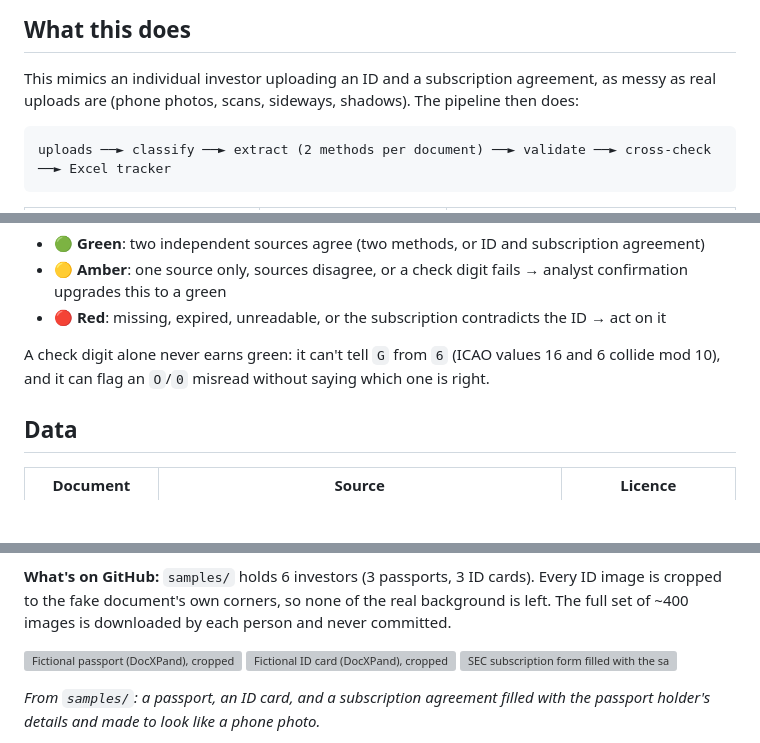
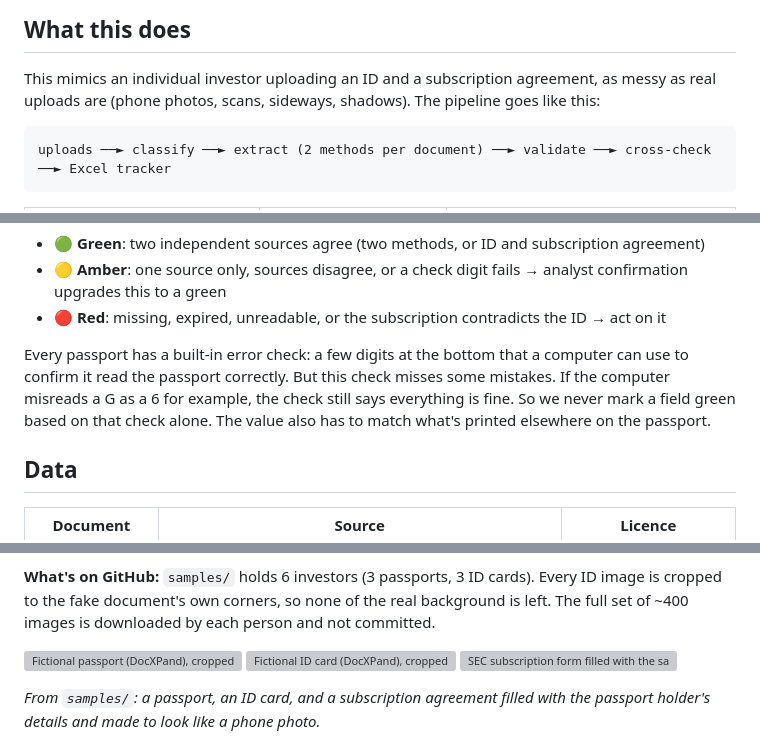
Before and after one commit to mileskv2/maples_kyc_poc, a Markdown page: README.md, 3 parts joined by grey strips. Drawn GitHub-style; blank space fills up the shorter version; grey boxes are pictures that could not be loaded.

Commit message:
A few changes to readme

````diff
--- a/README.md
+++ b/README.md
@@ -6,7 +6,7 @@ McGill MMA Capstone with Maples Group, AML/KYC and Data Management.
 ## What this does
 
 This mimics an individual investor uploading an ID and a subscription agreement, as messy as real uploads are
-(phone photos, scans, sideways, shadows). The pipeline then does:
+(phone photos, scans, sideways, shadows). The pipeline goes like this:
 
 ```
 uploads ──► classify ──► extract (2 methods per document) ──► validate ──► cross-check ──► Excel tracker
@@ -23,8 +23,8 @@ uploads ──► classify ──► extract (2 methods per document) ──►
 - 🟡 **Amber**: one source only, sources disagree, or a check digit fails → analyst confirmation upgrades this to a green
 - 🔴 **Red**: missing, expired, unreadable, or the subscription contradicts the ID → act on it
 
-A check digit alone never earns green: it can't tell `G` from `6` (ICAO values 16 and 6 collide mod 10),
-and it can flag an `O`/`0` misread without saying which one is right.
+Every passport has a built-in error check: a few digits at the bottom that a computer can use to confirm it read the passport correctly. But this check misses some mistakes. If the computer misreads a G as a 6 for example, the check still says everything is fine. So we never mark a field green based on that check alone. The value also has to match what's printed elsewhere on the passport.
+
 
 ## Data
 
@@ -43,7 +43,7 @@ So the backgrounds, e.g. the facing page of a passport booklet, are real imagery
 
 **What's on GitHub:** `samples/` holds 6 investors (3 passports, 3 ID cards). Every ID image is cropped
 to the fake document's own corners, so none of the real background is left. The full set of
-~400 images is downloaded by each person and never committed.
+~400 images is downloaded by each person and not committed.
 
 <p>
   <img src="samples/INV-002/upload_1.jpg" height="210" alt="Fictional passport (DocXPand), cropped">
````
Also changed, not shown: other parts of README.md (+2 -2 lines).
